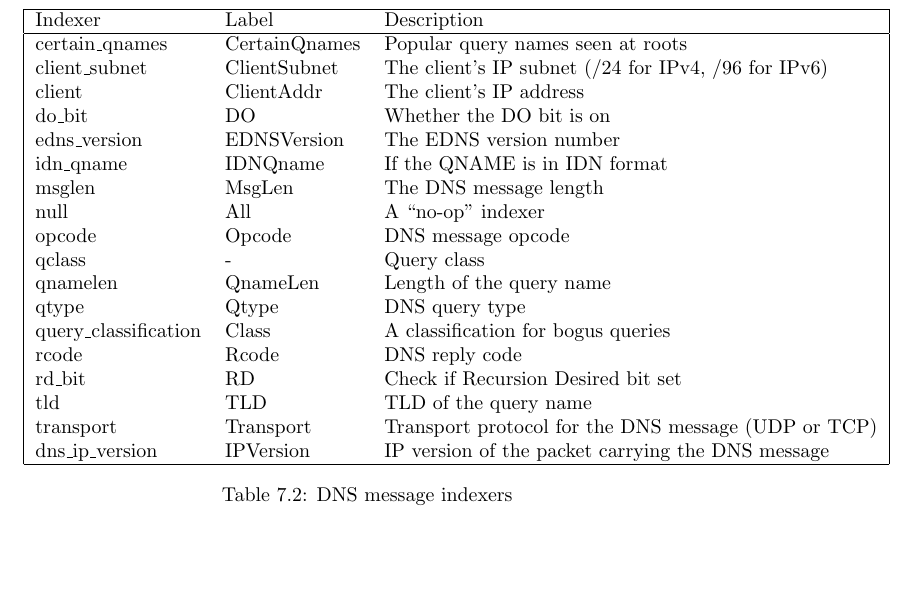
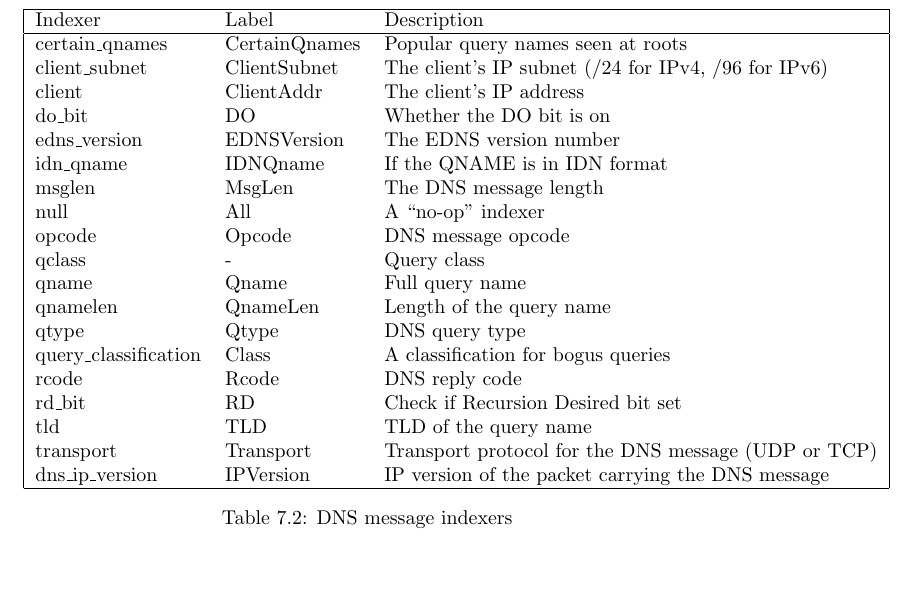
Before and after one commit to DNS-OARC/dsc, a LaTeX document (dsc/trunk/doc/dsc-manual.tex): part of page 32 of 40, cut so that both start at the same text, the shorter picture padded with empty space. Compiled offline with pdfLaTeX.

Commit message:
add qname indexer to table

```diff
--- a/dsc/trunk/doc/dsc-manual.tex
+++ b/dsc/trunk/doc/dsc-manual.tex
@@ -1338,6 +1338,7 @@ msglen & MsgLen & The DNS message length \\
 null & All & A ``no-op'' indexer \\
 opcode & Opcode & DNS message opcode \\
 qclass & - & Query class \\
+qname & Qname & Full query name \\
 qnamelen & QnameLen & Length of the query name \\
 qtype & Qtype & DNS query type \\
 query\_classification & Class & A classification for bogus queries \\
```
